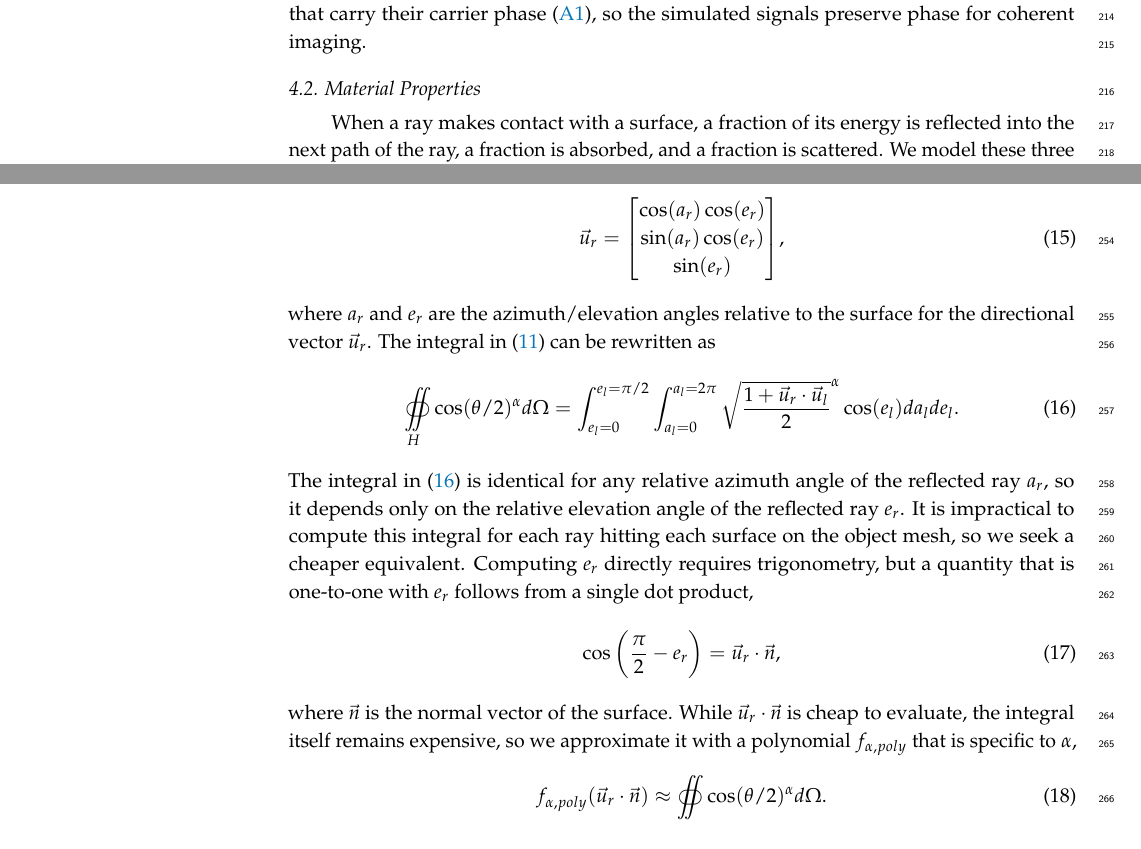
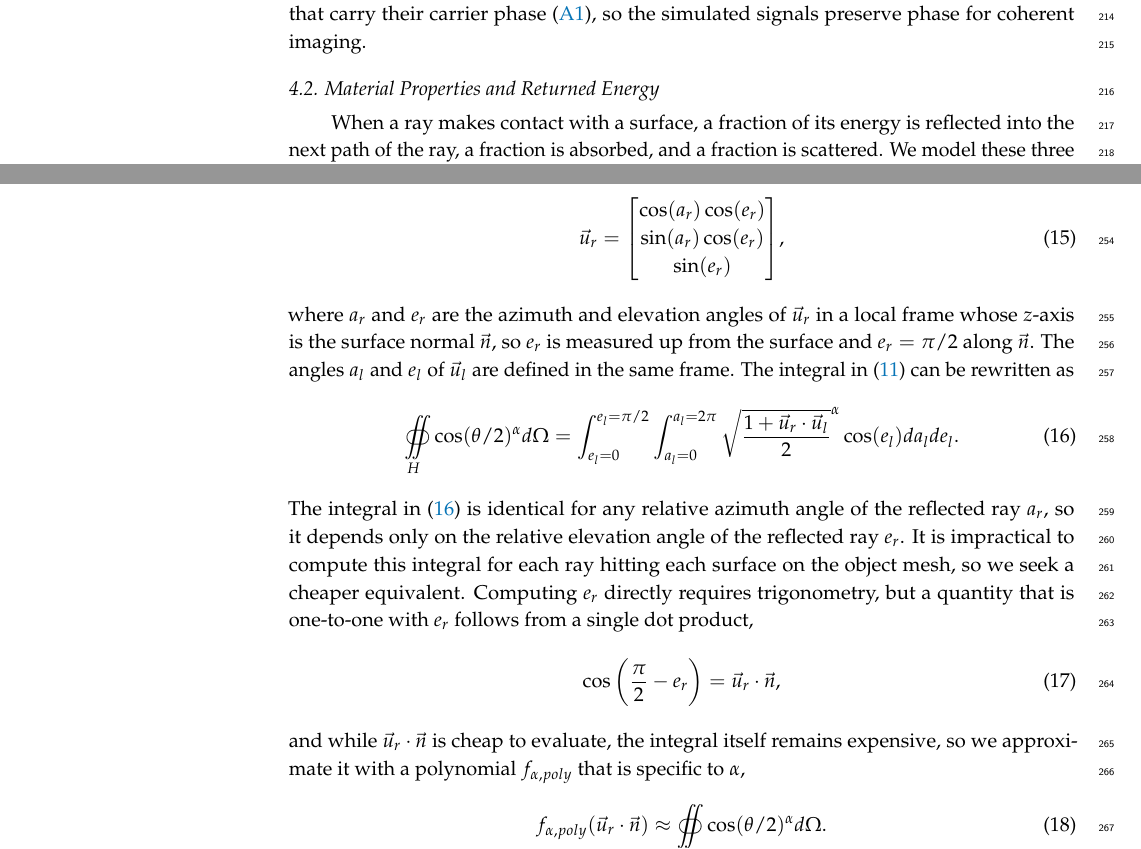
Before and after one commit to Sehajbal01/shapenet_sar_sim, a LaTeX paper (latex/main.tex): two parts of pages 7 and 9 of 37, joined at a grey line, cut so that both start at the same text. Compiled offline with pdfLaTeX.

Commit message:
Define a, e relative to surface normal

```diff
--- a/latex/main.tex
+++ b/latex/main.tex
@@ -291,7 +291,7 @@ carrier phase (\ref{eq:coherent-scatters}), so the simulated signals preserve ph
 imaging.
 
 
-\subsection{Material Properties}
+\subsection{Material Properties and Returned Energy}
 \label{sec:material-properties}
 
 When a ray makes contact with a surface, a fraction of its energy is reflected into the next path
@@ -371,8 +371,10 @@ as
         \end{bmatrix}
     ,
 \end{equation}
-where $a_r$ and $e_r$ are the azimuth/elevation angles relative to the surface for the directional
-vector $\vec{u}_r$. The integral in (\ref{eq:directional-int}) can be rewritten as
+where $a_r$ and $e_r$ are the azimuth and elevation angles of $\vec{u}_r$ in a local frame whose
+$z$-axis is the surface normal $\vec{n}$, so $e_r$ is measured up from the surface and $e_r = \pi/2$
+along $\vec{n}$. The angles $a_l$ and $e_l$ of $\vec{u}_l$ are defined in the same frame. The
+integral in (\ref{eq:directional-int}) can be rewritten as
 \begin{equation}
     \label{eq:big-int}
     \oiint\limits_{H} \cos({\theta/2})^\alpha d \Omega = \int_{e_l=0}^{e_l=\pi/2}\int_{a_l=0}^{a_l=2 \pi}\sqrt{\frac{1+\vec{u}_r \cdot \vec{u}_l}{2}}^\alpha \cos(e_l) da_lde_l
@@ -387,7 +389,7 @@ one-to-one with $e_r$ follows from a single dot product,
     \cos\bigg(\frac{\pi}{2}-e_r\bigg) = \vec{u}_r \cdot \vec{n}
     ,
 \end{equation}
-where $\vec{n}$ is the normal vector of the surface. While $\vec{u}_{r} \cdot \vec{n}$ is cheap to
+and while $\vec{u}_{r} \cdot \vec{n}$ is cheap to
 evaluate, the integral itself remains expensive, so we approximate it with a polynomial
 $f_{\alpha,poly}$ that is specific to $\alpha$,
 
```
Also changed, not shown: todo-list.txt (+1 -1 lines).
